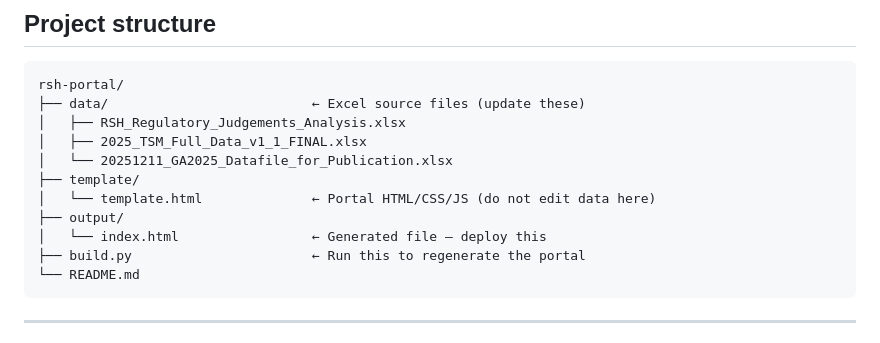
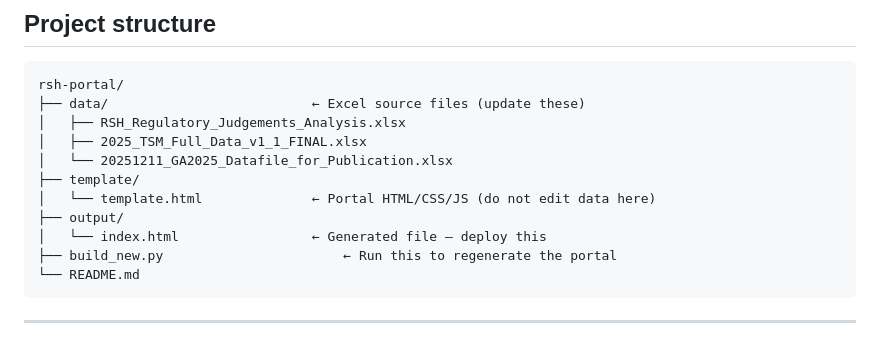
Before and after one commit to rasheedsokunbi-design/RSH-Regulatory-Intelligence, a Markdown page: README.md, the part around the change. Rendered like a GitHub page.

Commit message:
Rename build.py to build_new.py in README

````diff
--- a/README.md
+++ b/README.md
@@ -19,7 +19,7 @@ rsh-portal/
 │   └── template.html              ← Portal HTML/CSS/JS (do not edit data here)
 ├── output/
 │   └── index.html                 ← Generated file — deploy this
-├── build.py                       ← Run this to regenerate the portal
+├── build_new.py                       ← Run this to regenerate the portal
 └── README.md
 ```
 
````
